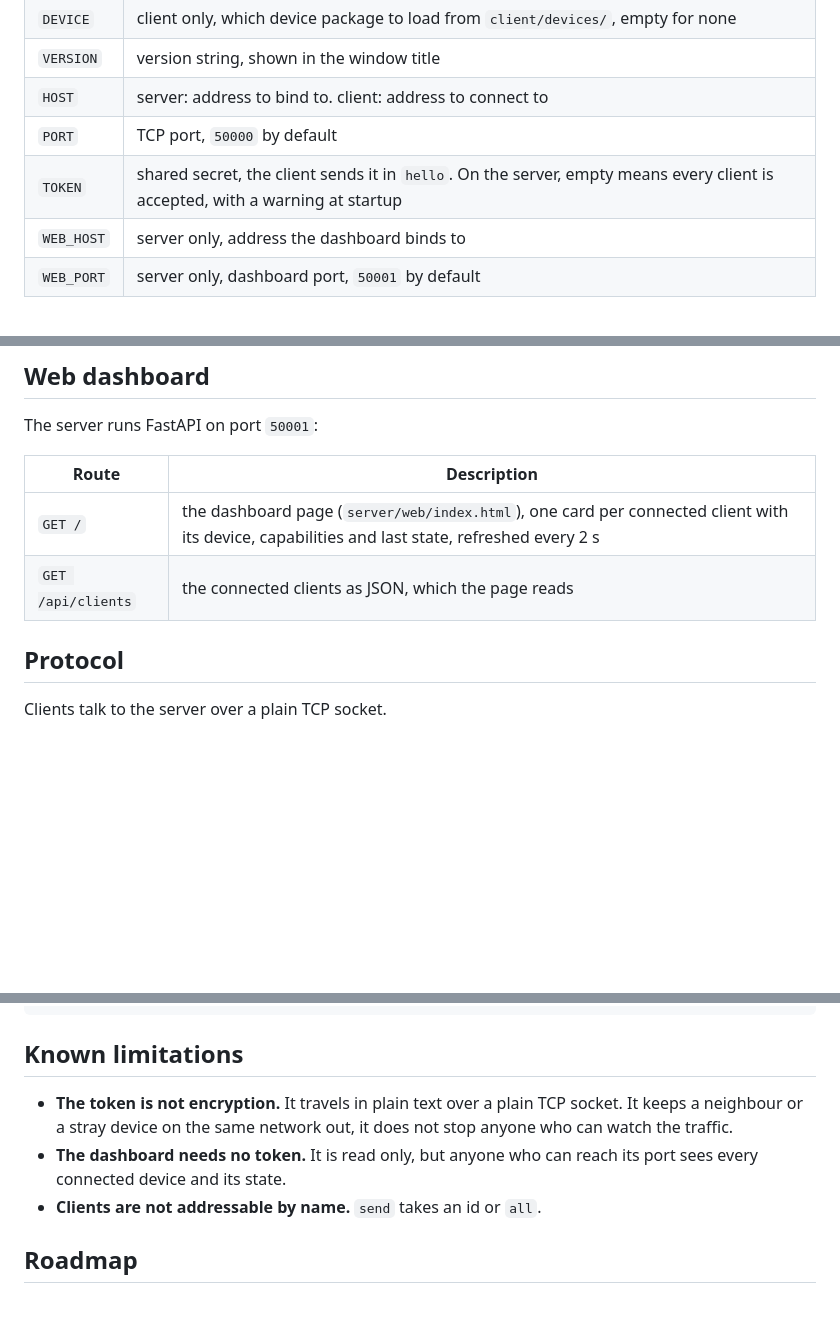
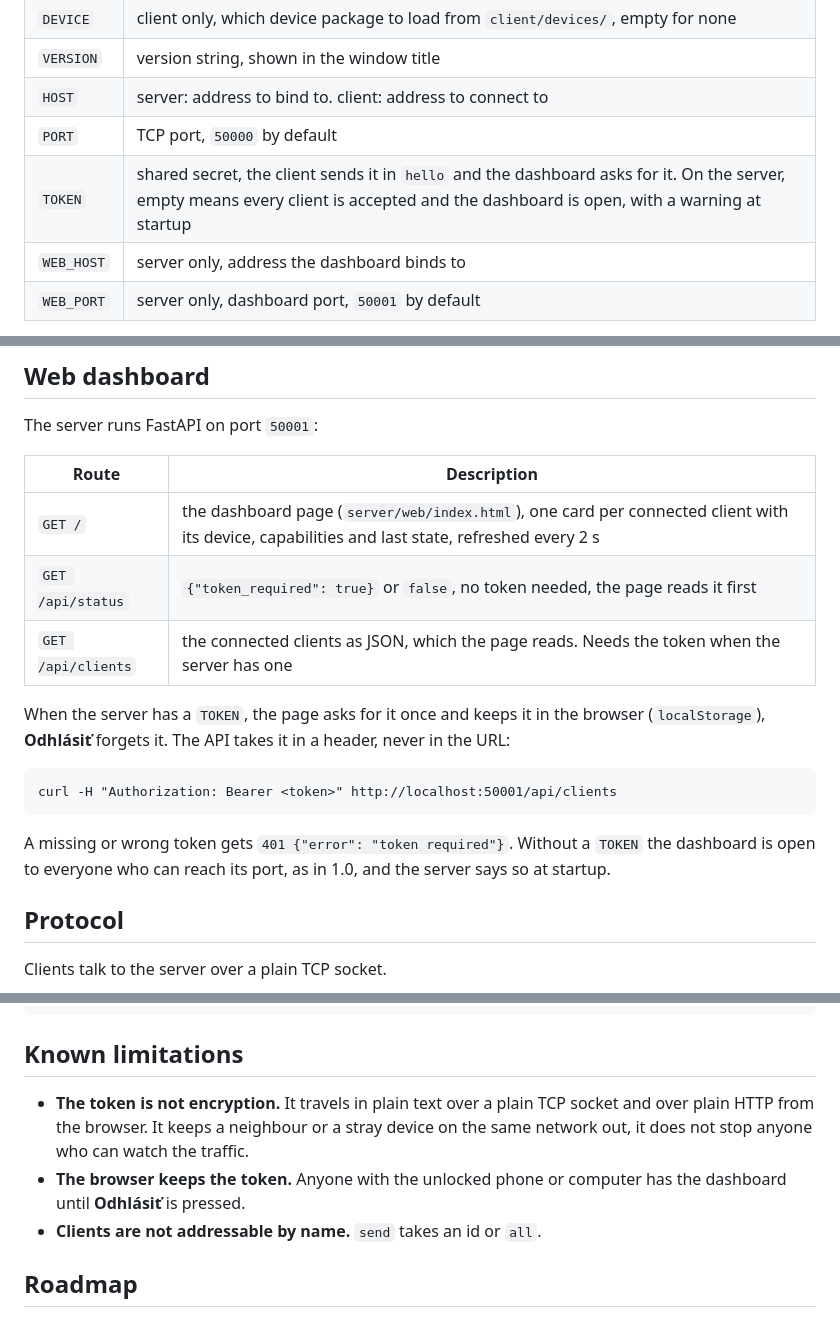
Before and after one commit to Fxdvs/pyhome, a Markdown page: README.md, 3 parts joined by grey strips. Rendered like a GitHub page; blank space fills up the shorter version.

Commit message:
README: the dashboard behind the token
Documents /api/status, the token on the dashboard with a curl example,
and replaces the "dashboard needs no token" limitation with the ones that
are true now: plain HTTP, and the browser keeping the token.

Co-Authored-By: Claude Opus 5.5 <noreply@anthropic.com>
Claude-Session: https://claude.ai/code/session_01UasXuB8Ce7HzgUyW3ZAzED

````diff
--- a/README.md
+++ b/README.md
@@ -127,7 +127,7 @@ Both sides read `data/config.json`, or the file given with `--config`:
 | `VERSION` | version string, shown in the window title |
 | `HOST` | server: address to bind to. client: address to connect to |
 | `PORT` | TCP port, `50000` by default |
-| `TOKEN` | shared secret, the client sends it in `hello`. On the server, empty means every client is accepted, with a warning at startup |
+| `TOKEN` | shared secret, the client sends it in `hello` and the dashboard asks for it. On the server, empty means every client is accepted and the dashboard is open, with a warning at startup |
 | `WEB_HOST` | server only, address the dashboard binds to |
 | `WEB_PORT` | server only, dashboard port, `50001` by default |
 
@@ -215,7 +215,20 @@ The server runs FastAPI on port `50001`:
 | Route | Description |
 | --- | --- |
 | `GET /` | the dashboard page (`server/web/index.html`), one card per connected client with its device, capabilities and last state, refreshed every 2 s |
-| `GET /api/clients` | the connected clients as JSON, which the page reads |
+| `GET /api/status` | `{"token_required": true}` or `false`, no token needed, the page reads it first |
+| `GET /api/clients` | the connected clients as JSON, which the page reads. Needs the token when the server has one |
+
+When the server has a `TOKEN`, the page asks for it once and keeps it in the
+browser (`localStorage`), **Odhlásiť** forgets it. The API takes it in a header,
+never in the URL:
+
+```
+curl -H "Authorization: Bearer <token>" http://localhost:50001/api/clients
+```
+
+A missing or wrong token gets `401 {"error": "token required"}`. Without a
+`TOKEN` the dashboard is open to everyone who can reach its port, as in 1.0,
+and the server says so at startup.
 
 ## Protocol
 
@@ -267,10 +280,11 @@ py tests/run_all.py
 ## Known limitations
 
 - **The token is not encryption.** It travels in plain text over a plain TCP
-  socket. It keeps a neighbour or a stray device on the same network out, it
-  does not stop anyone who can watch the traffic.
-- **The dashboard needs no token.** It is read only, but anyone who can reach
-  its port sees every connected device and its state.
+  socket and over plain HTTP from the browser. It keeps a neighbour or a stray
+  device on the same network out, it does not stop anyone who can watch the
+  traffic.
+- **The browser keeps the token.** Anyone with the unlocked phone or computer
+  has the dashboard until **Odhlásiť** is pressed.
 - **Clients are not addressable by name.** `send` takes an id or `all`.
 
 ## Roadmap
````
